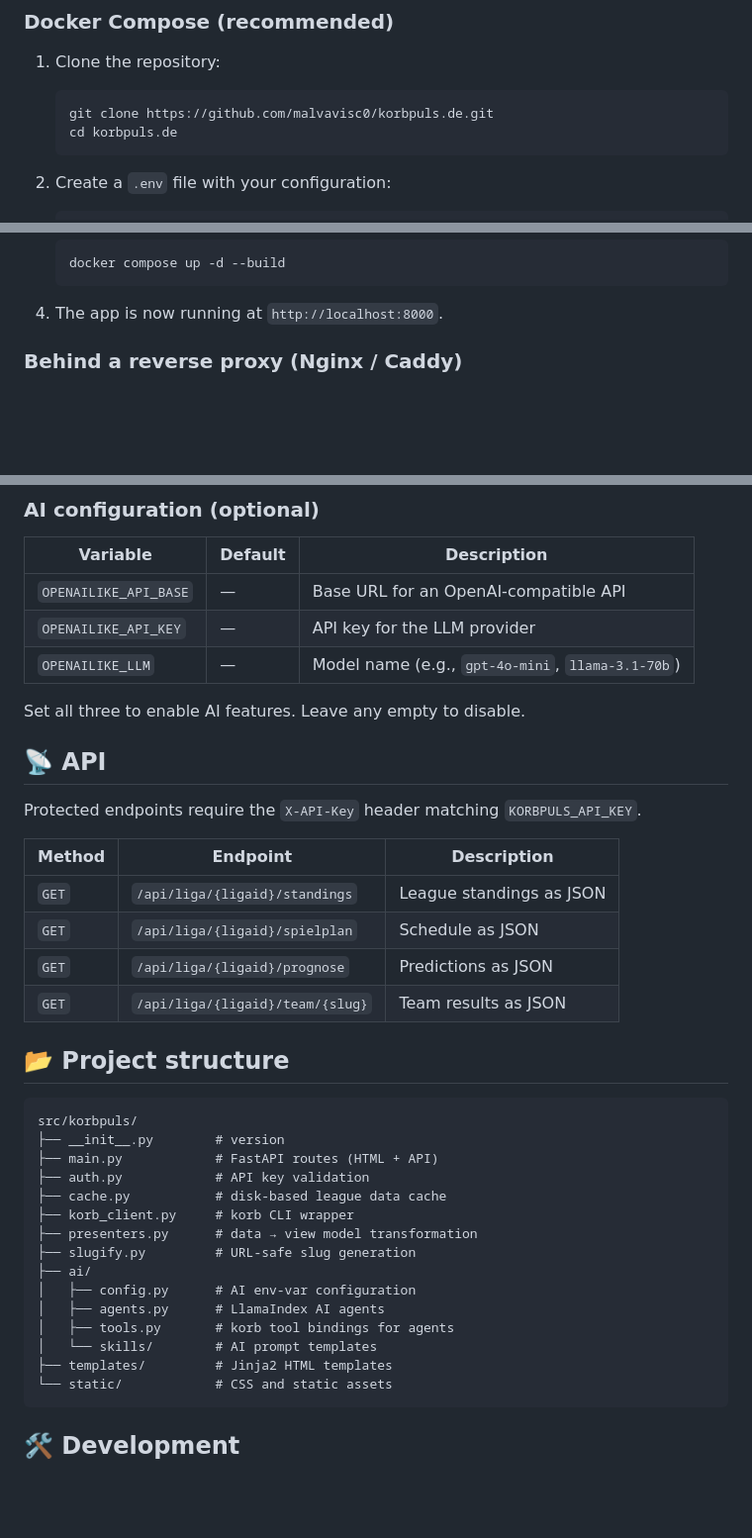
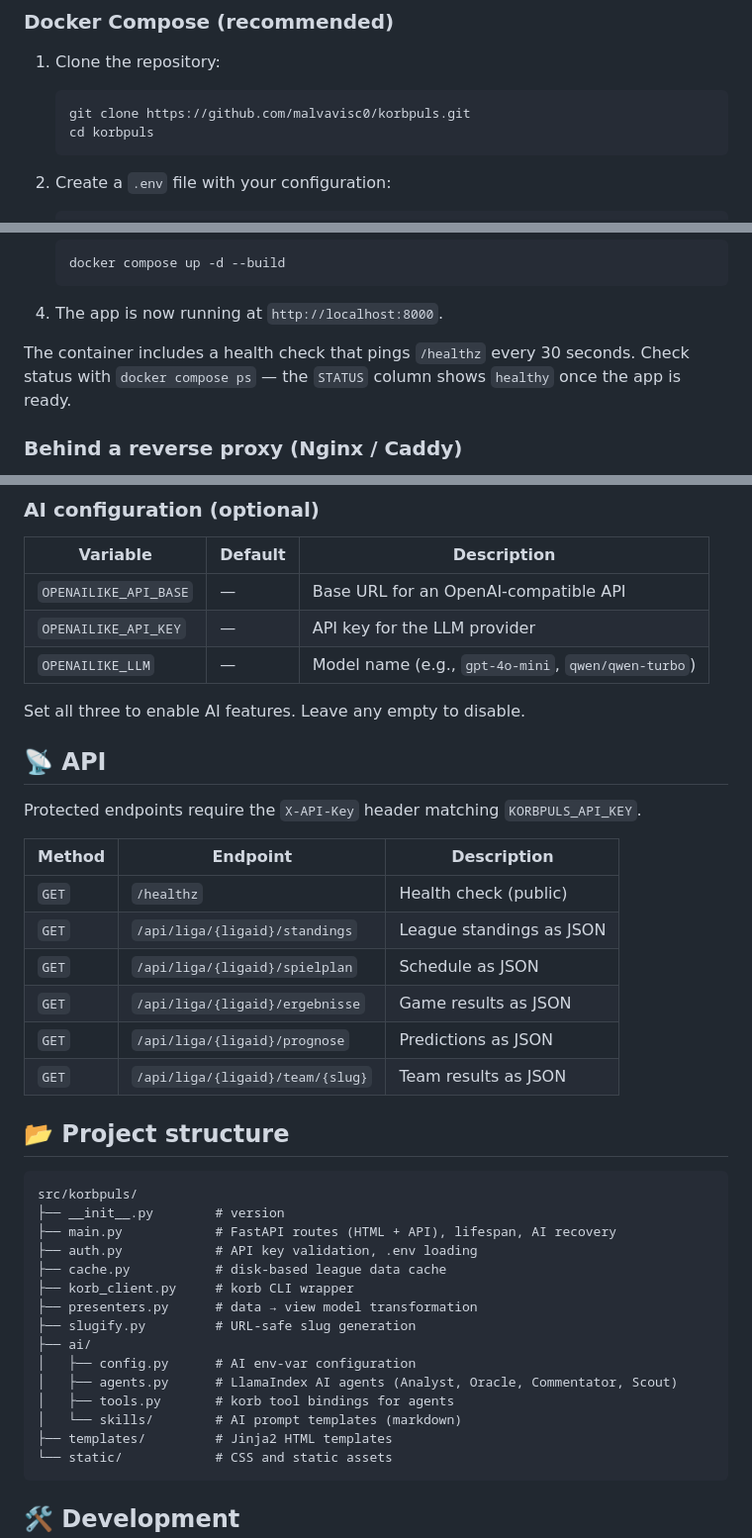
Before and after one commit to malvavisc0/korbpuls, a Markdown page: README.md, 3 parts joined by grey strips. Shown at 99% size. Rendered like a GitHub page; blank space fills up the shorter version.

````diff
--- a/README.md
+++ b/README.md
@@ -61,8 +78,8 @@ The container exposes port `8000` and persists cached data in a named Docker vol
 
 1. Clone the repository:
    ```bash
-   git clone https://github.com/malvavisc0/korbpuls.de.git
-   cd korbpuls.de
+   git clone https://github.com/malvavisc0/korbpuls.git
+   cd korbpuls
    ```
 
 2. Create a `.env` file with your configuration:
@@ -82,6 +99,10 @@ The container exposes port `8000` and persists cached data in a named Docker vol
    ```
 
 4. The app is now running at `http://localhost:8000`.
+
+The container includes a health check that pings `/healthz` every 30 seconds.
+Check status with `docker compose ps` — the `STATUS` column shows `healthy`
+once the app is ready.
 
 ### Behind a reverse proxy (Nginx / Caddy)
 
@@ -142,7 +163,7 @@ WORKERS=4 ./run.sh
 |---|---|---|
 | `OPENAILIKE_API_BASE` | — | Base URL for an OpenAI-compatible API |
 | `OPENAILIKE_API_KEY` | — | API key for the LLM provider |
-| `OPENAILIKE_LLM` | — | Model name (e.g., `gpt-4o-mini`, `llama-3.1-70b`) |
+| `OPENAILIKE_LLM` | — | Model name (e.g., `gpt-4o-mini`, `qwen/qwen-turbo`) |
 
 Set all three to enable AI features. Leave any empty to disable.
 
@@ -152,8 +173,10 @@ Protected endpoints require the `X-API-Key` header matching `KORBPULS_API_KEY`.
 
 | Method | Endpoint | Description |
 |---|---|---|
+| `GET` | `/healthz` | Health check (public) |
 | `GET` | `/api/liga/{ligaid}/standings` | League standings as JSON |
 | `GET` | `/api/liga/{ligaid}/spielplan` | Schedule as JSON |
+| `GET` | `/api/liga/{ligaid}/ergebnisse` | Game results as JSON |
 | `GET` | `/api/liga/{ligaid}/prognose` | Predictions as JSON |
 | `GET` | `/api/liga/{ligaid}/team/{slug}` | Team results as JSON |
 
@@ -162,17 +185,17 @@ Protected endpoints require the `X-API-Key` header matching `KORBPULS_API_KEY`.
 ```
 src/korbpuls/
 ├── __init__.py        # version
-├── main.py            # FastAPI routes (HTML + API)
-├── auth.py            # API key validation
+├── main.py            # FastAPI routes (HTML + API), lifespan, AI recovery
+├── auth.py            # API key validation, .env loading
 ├── cache.py           # disk-based league data cache
 ├── korb_client.py     # korb CLI wrapper
 ├── presenters.py      # data → view model transformation
 ├── slugify.py         # URL-safe slug generation
 ├── ai/
 │   ├── config.py      # AI env-var configuration
-│   ├── agents.py      # LlamaIndex AI agents
+│   ├── agents.py      # LlamaIndex AI agents (Analyst, Oracle, Commentator, Scout)
 │   ├── tools.py       # korb tool bindings for agents
-│   └── skills/        # AI prompt templates
+│   └── skills/        # AI prompt templates (markdown)
 ├── templates/         # Jinja2 HTML templates
 └── static/            # CSS and static assets
 ```
````
Also changed, not shown: other parts of README.md (+22 -5 lines).
